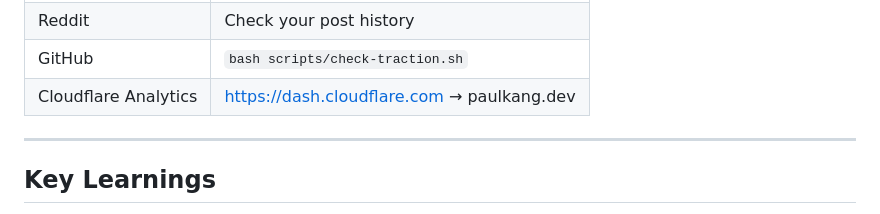
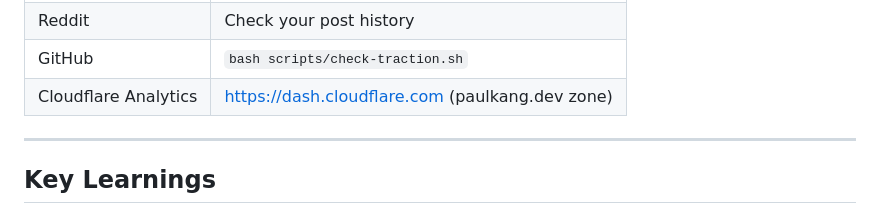
Before and after one commit to paulhkang94/markview, a Markdown page: docs/LAUNCH.md, the part around the change. Rendered like a GitHub page.

```diff
--- a/docs/LAUNCH.md
+++ b/docs/LAUNCH.md
@@ -200,7 +200,7 @@ Check engagement by platform:
 | HN | https://hn.algolia.com/?q=markview |
 | Reddit | Check your post history |
 | GitHub | `bash scripts/check-traction.sh` |
-| Cloudflare Analytics | https://dash.cloudflare.com → paulkang.dev |
+| Cloudflare Analytics | https://dash.cloudflare.com (paulkang.dev zone) |
 
 ---
 
```
Also changed, not shown: docs/research/adoption-strategy-2026-03-01.md (+3 -3 lines).
